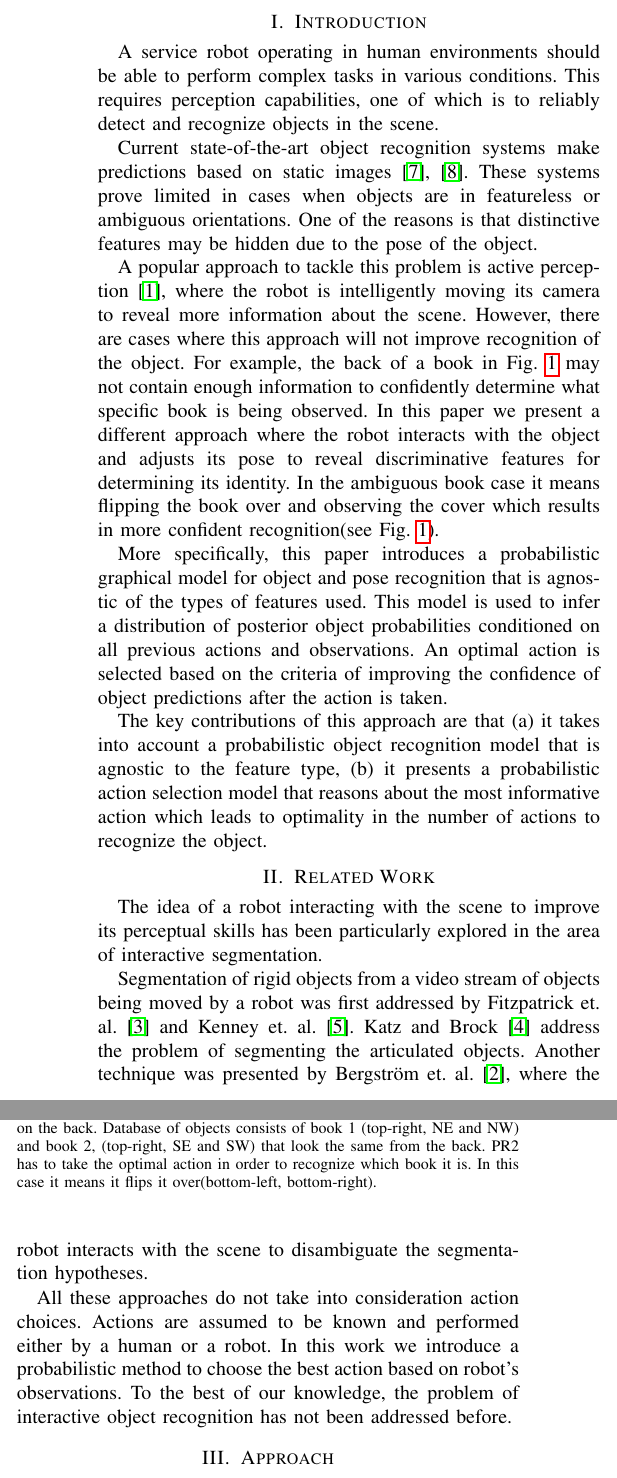
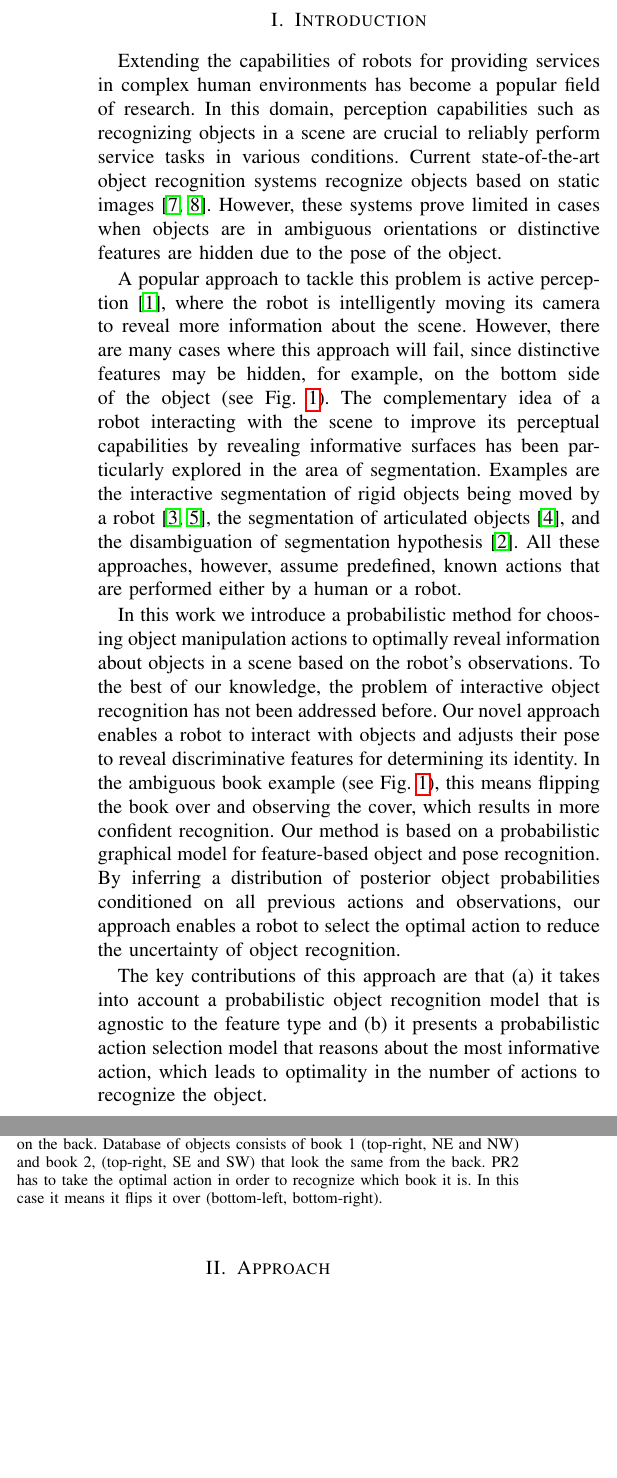
Before and after one commit to ccorcos/towards-interactive-object-recognition, a LaTeX paper (tex/rss2014workshop/main.tex, which reads tex/rss2014workshop/sections/introduction.tex): two parts of the columns of page 1 of 4, joined at a grey line, cut so that both start at the same text, the shorter picture padded with empty space. Compiled offline with pdfLaTeX.

Commit message:
* compressed introduction and related work

```diff
--- a/tex/rss2014workshop/sections/introduction.tex
+++ b/tex/rss2014workshop/sections/introduction.tex
@@ -1,29 +1,36 @@
+% !TEX root = ../main.tex
 \section{Introduction}
 
     %* show the problem
     %* introduce the idea
     %* contributions?
 
-	% motivation
-	A service robot operating in human environments should be able to perform complex tasks in various conditions. This requires perception capabilities, one of which is to reliably detect and recognize objects in the scene.
+%% motivation
+Extending the capabilities of robots for providing services in complex human environments has become a popular field of research.
+In this domain, perception capabilities such as recognizing objects in a scene are crucial to reliably perform service tasks in various conditions.
+%% challenges
+Current state-of-the-art object recognition systems recognize objects based on static images~\cite{tang2012textured,van2013fusing}.
+However, these systems prove limited in cases when objects are in ambiguous orientations or distinctive features are hidden due to the pose of the object.
 
-	%intro of the problem
-	Current state-of-the-art object recognition systems make predictions based on static images~\cite{tang2012textured},~\cite{van2013fusing}. These systems prove limited in cases when objects are in featureless or ambiguous orientations. One of the reasons is that distinctive features may be hidden due to the pose of the object.
+%% related work
+%% active perception
+A popular approach to tackle this problem is active perception~\cite{atanasov2013hypothesis}, where the robot is intelligently moving its camera to reveal more information about the scene.
+However, there are many cases where this approach will fail, since distinctive features may be hidden, for example, on the bottom side of the object (see \figref{fig:pr2}).
+%% interactive perception: segmentation
+The complementary idea of a robot interacting with the scene to improve its perceptual capabilities by revealing informative surfaces has been particularly explored in the area of segmentation.
+Examples are the interactive segmentation of rigid objects being moved by a robot~\cite{fitzpatrick_active_vision,KenneyInteractive}, the segmentation of articulated objects~\cite{Katz-WS-MM-ICRA2011}, and the disambiguation of segmentation hypothesis~\cite{bergstrom11icvs}.
+All these approaches, however, assume predefined, known actions that are performed either by a human or a robot.
 
-    % introduce the problem
-   % Many state-of-the-art object recognition systems have been developed using a variety of feature extraction techniques. Despite the fact that some of them have been very successful, we still cannot say that the problem of object recognition has been solved. We claim that the reason for that is already included in the problem formulation. Given static images there are cases where it is impossible to recognize the object as it may appear ambiguous with respect to another object(see~\figref{fig:pr2}). One of the reasons for that is that distinctive features may be hidden due to the pose of the object.
+%% approach
+In this work we introduce a probabilistic method for choosing object manipulation actions to optimally reveal information about objects in a scene based on the robot's observations.
+To the best of our knowledge, the problem of interactive object recognition has not been addressed before.
+Our novel approach enables a robot to interact with objects and adjusts their pose to reveal discriminative features for determining its identity.
+In the ambiguous book example (see~\figref{fig:pr2}), this means flipping the book over and observing the cover, which results in more confident recognition.
+Our method is based on a probabilistic graphical model for feature-based object and pose recognition.
+By inferring a distribution of posterior object probabilities conditioned on all previous actions and observations, our approach enables a robot to select the optimal action to reduce the uncertainty of object recognition.
 
-	% general approach
-A popular approach to tackle this problem is active perception~\cite{atanasov2013hypothesis}, where the robot is intelligently moving its camera to reveal more information about the scene. However, there are cases where this approach will not improve recognition of the object. For example, the back of a book in~\figref{fig:pr2} may not contain enough information to confidently determine what specific book is being observed.  In this paper we present a different approach where the robot interacts with the object and adjusts its pose to reveal discriminative features for determining its identity. In the ambiguous book case it means flipping the book over and observing the cover which results in more confident recognition(see~\figref{fig:pr2}).
-
-%intro idea 2
-More specifically, this paper introduces a probabilistic graphical model for object and pose recognition that is agnostic of the types of  features used. This model is used to infer a distribution of posterior object probabilities conditioned on all previous actions and observations. An optimal action is selected based on the criteria of improving the confidence of object predictions after the action is taken.
-
-    % introduce the idea
-    %In our approach we tackle interactive object recognition problem where we look for the action that will minimize the expected entropy over objects distribution. Therefore we want to be optimal in the number of actions that will lead us to successful object recognition.
-
-  % contributions
-    The key contributions of this approach are that (a) it takes into account a probabilistic object recognition model that is agnostic to the feature type, (b) it presents a probabilistic action selection model that reasons about the most informative action which leads to optimality in the number of actions to recognize the object. %To the best of our knowledge, we are the first to introduce the idea of a robot interacting with the scene in order to improve object recognition.
+%% contributions
+The key contributions of this approach are that (a) it takes into account a probabilistic object recognition model that is agnostic to the feature type and (b) it presents a probabilistic action selection model that reasons about the most informative action, which leads to optimality in the number of actions to recognize the object.
 
 
 
```
Also changed, not shown: tex/rss2014workshop/coverPage.tex (+2 -6 lines), tex/rss2014workshop/main.tex (+1 -1 lines), tex/rss2014workshop/sections/introduction.tex (2 more changed lines).
